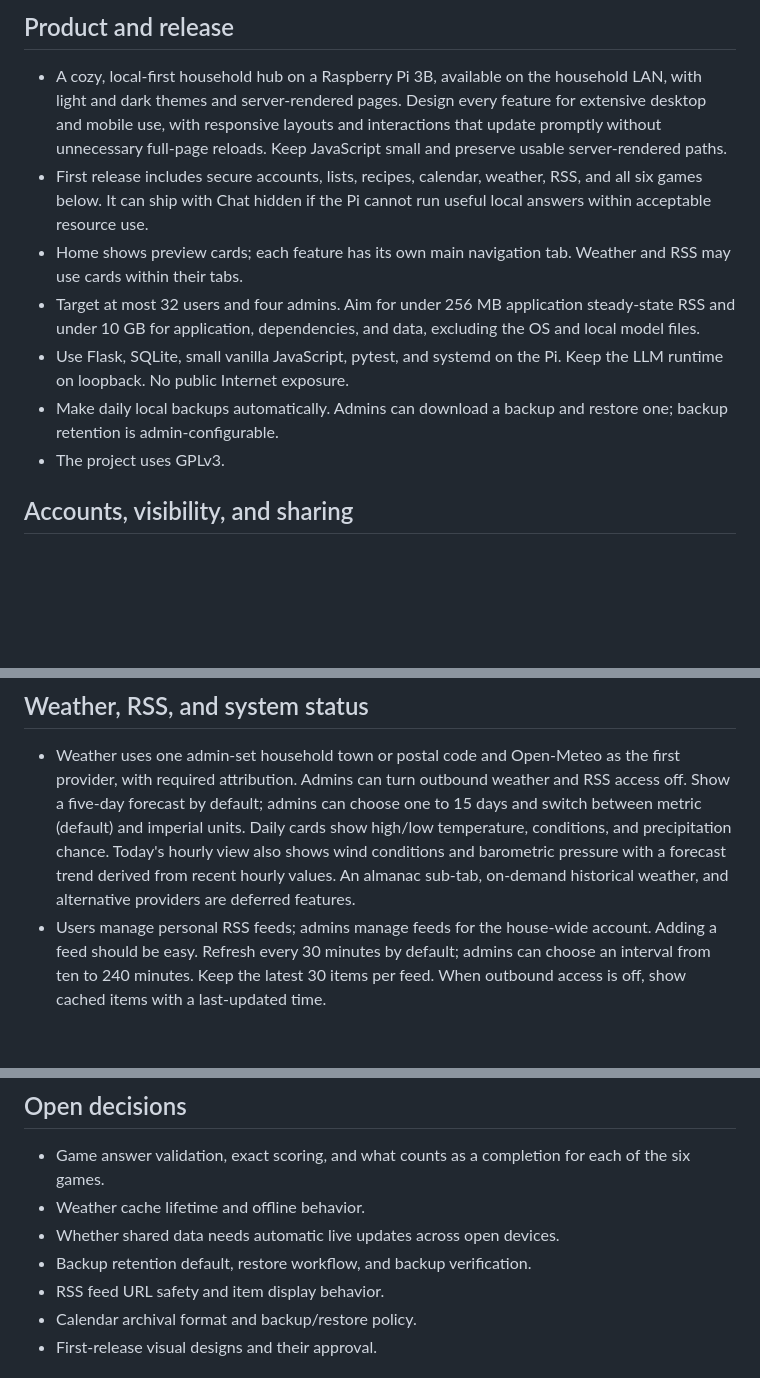
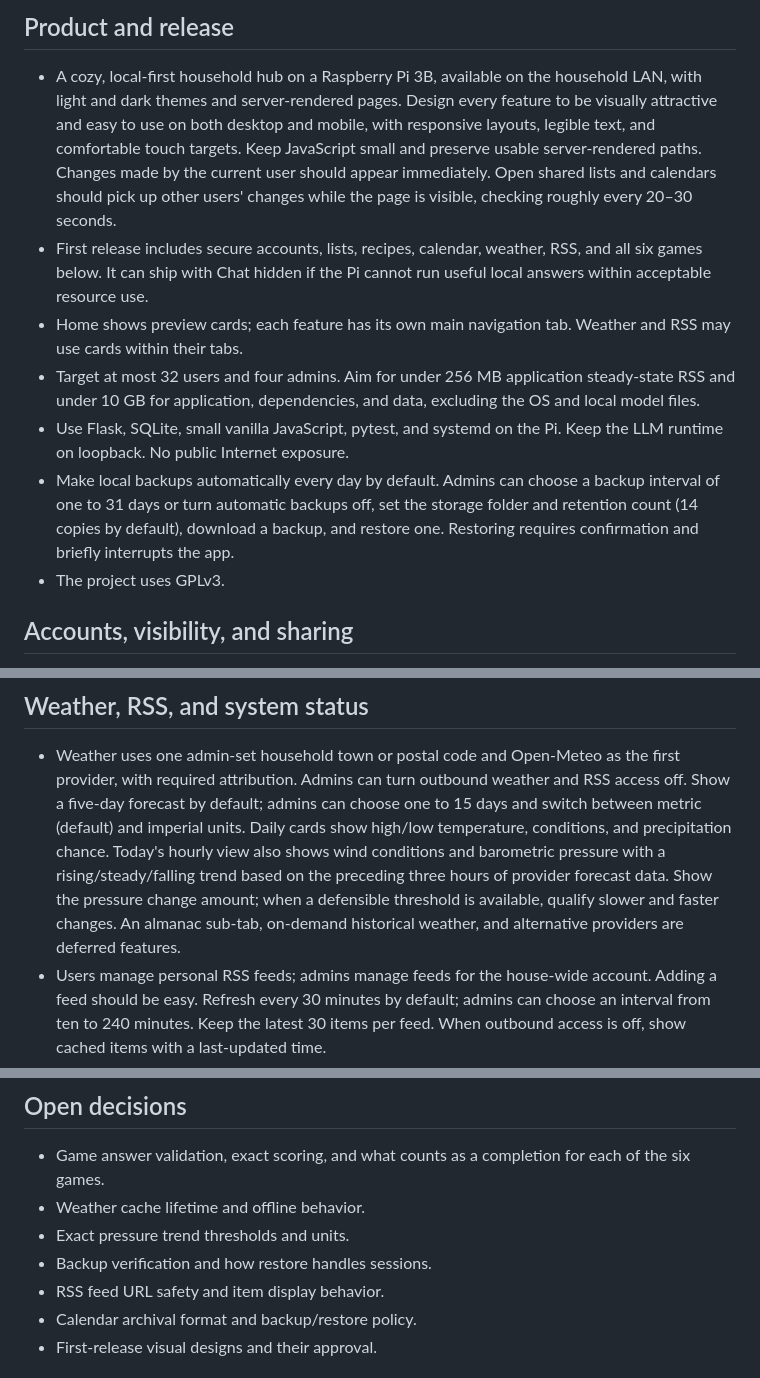
Before and after one commit to urfbound/rpi3b-llm-home-hub, a Markdown page: docs/PROJECT_PLAN.md, 3 parts joined by grey strips. Drawn GitHub-style; blank space fills up the shorter version.

Commit message:
Define responsive updates and backup controls
Record mobile use, shared-page refresh, and backup schedules.

```diff
--- a/docs/PROJECT_PLAN.md
+++ b/docs/PROJECT_PLAN.md
@@ -11,9 +11,12 @@ user's explicit confirmation.
 
 - A cozy, local-first household hub on a Raspberry Pi 3B, available on the
   household LAN, with light and dark themes and server-rendered pages.
-  Design every feature for extensive desktop and mobile use, with responsive
-  layouts and interactions that update promptly without unnecessary full-page
-  reloads. Keep JavaScript small and preserve usable server-rendered paths.
+  Design every feature to be visually attractive and easy to use on both
+  desktop and mobile, with responsive layouts, legible text, and comfortable
+  touch targets. Keep JavaScript small and preserve usable server-rendered
+  paths. Changes made by the current user should appear immediately. Open
+  shared lists and calendars should pick up other users' changes while the
+  page is visible, checking roughly every 20–30 seconds.
 - First release includes secure accounts, lists, recipes, calendar, weather,
   RSS, and all six games below. It can ship with Chat hidden if the Pi cannot
   run useful local answers within acceptable resource use.
@@ -24,8 +27,11 @@ user's explicit confirmation.
   excluding the OS and local model files.
 - Use Flask, SQLite, small vanilla JavaScript, pytest, and systemd on the Pi.
   Keep the LLM runtime on loopback. No public Internet exposure.
-- Make daily local backups automatically. Admins can download a backup and
-  restore one; backup retention is admin-configurable.
+- Make local backups automatically every day by default. Admins can choose a
+  backup interval of one to 31 days or turn automatic backups off, set the
+  storage folder and retention count (14 copies by default), download a
+  backup, and restore one. Restoring requires confirmation and briefly
+  interrupts the app.
 - The project uses GPLv3.
 
 ## Accounts, visibility, and sharing
@@ -97,9 +103,11 @@ user's explicit confirmation.
   can choose one to 15 days and switch between metric (default) and imperial
   units. Daily cards show high/low temperature, conditions, and precipitation
   chance. Today's hourly view also shows wind conditions and barometric
-  pressure with a forecast trend derived from recent hourly values. An almanac
-  sub-tab, on-demand historical weather, and alternative providers are
-  deferred features.
+  pressure with a rising/steady/falling trend based on the preceding three
+  hours of provider forecast data. Show the pressure change amount; when a
+  defensible threshold is available, qualify slower and faster changes.
+  An almanac sub-tab, on-demand historical weather, and alternative providers
+  are deferred features.
 - Users manage personal RSS feeds; admins manage feeds for the house-wide
   account. Adding a feed should be easy. Refresh every 30 minutes by default;
   admins can choose an interval from ten to 240 minutes. Keep the latest 30
@@ -173,8 +181,8 @@ user's explicit confirmation.
 - Game answer validation, exact scoring, and what
   counts as a completion for each of the six games.
 - Weather cache lifetime and offline behavior.
-- Whether shared data needs automatic live updates across open devices.
-- Backup retention default, restore workflow, and backup verification.
+- Exact pressure trend thresholds and units.
+- Backup verification and how restore handles sessions.
 - RSS feed URL safety and item display behavior.
 - Calendar archival format and backup/restore policy.
 - First-release visual designs and their approval.
```
